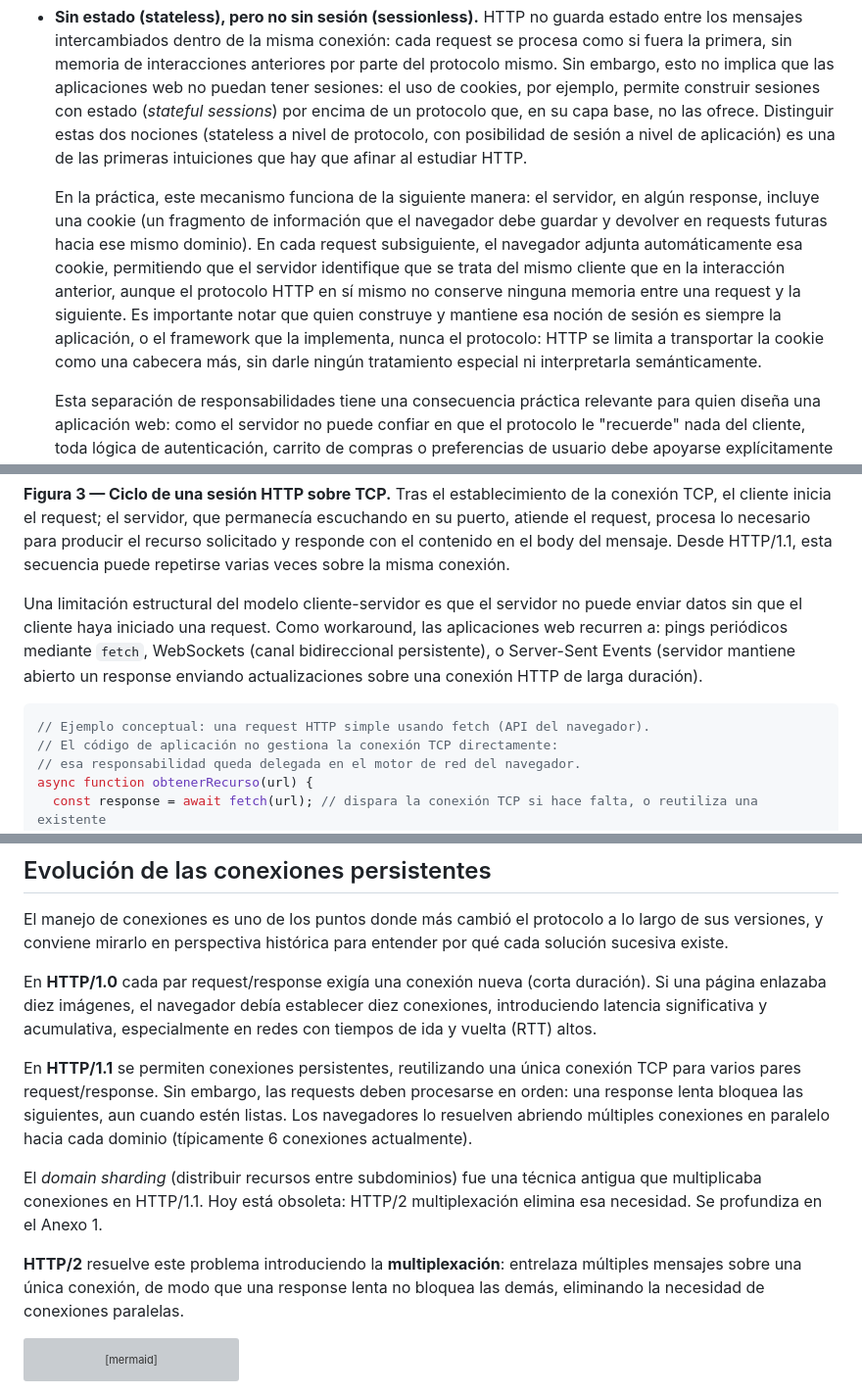
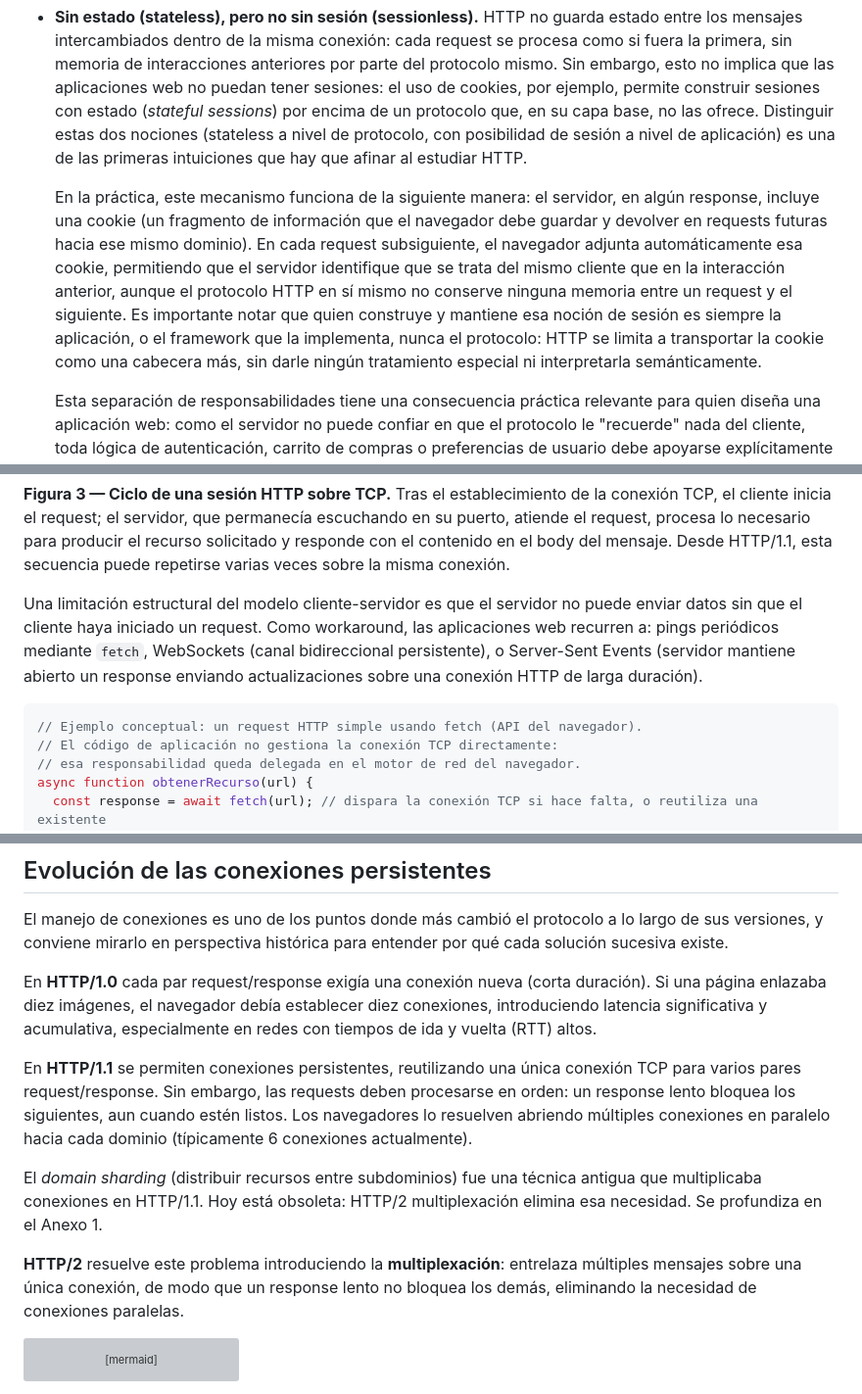
Before and after one commit to dmarafetti/up-arquitectura-web, a Markdown page: modulos/Apunte_final_modulo_1.md, 3 parts joined by grey strips. Shown at 98% size. Drawn GitHub-style; grey boxes are pictures that could not be loaded.

````diff
--- a/modulos/Apunte_final_modulo_1.md
+++ b/modulos/Apunte_final_modulo_1.md
@@ -23,7 +23,7 @@ Antes de profundizar en su historia y en el detalle de las conexiones, conviene
 - **Puertos por defecto en TCP/IP.** El puerto convencional para un servidor HTTP es el **80**, y el **443** para HTTPS (HTTP sobre TLS). En entornos de desarrollo es habitual usar otros puertos, como 8080 u 8082, para no requerir privilegios especiales del sistema operativo ni interferir con un servidor de producción que ya esté escuchando en el puerto estándar.
 - **Sin estado (stateless), pero no sin sesión (sessionless).** HTTP no guarda estado entre los mensajes intercambiados dentro de la misma conexión: cada request se procesa como si fuera la primera, sin memoria de interacciones anteriores por parte del protocolo mismo. Sin embargo, esto no implica que las aplicaciones web no puedan tener sesiones: el uso de cookies, por ejemplo, permite construir sesiones con estado (*stateful sessions*) por encima de un protocolo que, en su capa base, no las ofrece. Distinguir estas dos nociones (stateless a nivel de protocolo, con posibilidad de sesión a nivel de aplicación) es una de las primeras intuiciones que hay que afinar al estudiar HTTP.
 
-  En la práctica, este mecanismo funciona de la siguiente manera: el servidor, en algún response, incluye una cookie (un fragmento de información que el navegador debe guardar y devolver en requests futuras hacia ese mismo dominio). En cada request subsiguiente, el navegador adjunta automáticamente esa cookie, permitiendo que el servidor identifique que se trata del mismo cliente que en la interacción anterior, aunque el protocolo HTTP en sí mismo no conserve ninguna memoria entre una request y la siguiente. Es importante notar que quien construye y mantiene esa noción de sesión es siempre la aplicación, o el framework que la implementa, nunca el protocolo: HTTP se limita a transportar la cookie como una cabecera más, sin darle ningún tratamiento especial ni interpretarla semánticamente.
+  En la práctica, este mecanismo funciona de la siguiente manera: el servidor, en algún response, incluye una cookie (un fragmento de información que el navegador debe guardar y devolver en requests futuras hacia ese mismo dominio). En cada request subsiguiente, el navegador adjunta automáticamente esa cookie, permitiendo que el servidor identifique que se trata del mismo cliente que en la interacción anterior, aunque el protocolo HTTP en sí mismo no conserve ninguna memoria entre un request y el siguiente. Es importante notar que quien construye y mantiene esa noción de sesión es siempre la aplicación, o el framework que la implementa, nunca el protocolo: HTTP se limita a transportar la cookie como una cabecera más, sin darle ningún tratamiento especial ni interpretarla semánticamente.
 
   Esta separación de responsabilidades tiene una consecuencia práctica relevante para quien diseña una aplicación web: como el servidor no puede confiar en que el protocolo le "recuerde" nada del cliente, toda lógica de autenticación, carrito de compras o preferencias de usuario debe apoyarse explícitamente en mecanismos construidos sobre HTTP: cookies, tokens en cabeceras de autorización, o almacenamiento del lado del cliente. Nunca puede asumir que existe un canal persistente equivalente al de, por ejemplo, una conexión de base de datos que se mantiene abierta y con estado propio durante toda la sesión de trabajo.
 - **Extensible.** El uso de cabeceras (*headers*) hace que este protocolo sea fácil de extender: nuevas funcionalidades pueden incorporarse como cabeceras adicionales sin romper la compatibilidad con implementaciones que no las reconocen, simplemente ignorándolas.
@@ -151,10 +151,10 @@ sequenceDiagram
 
 **Figura 3 — Ciclo de una sesión HTTP sobre TCP.** Tras el establecimiento de la conexión TCP, el cliente inicia el request; el servidor, que permanecía escuchando en su puerto, atiende el request, procesa lo necesario para producir el recurso solicitado y responde con el contenido en el body del mensaje. Desde HTTP/1.1, esta secuencia puede repetirse varias veces sobre la misma conexión.
 
-Una limitación estructural del modelo cliente-servidor es que el servidor no puede enviar datos sin que el cliente haya iniciado una request. Como workaround, las aplicaciones web recurren a: pings periódicos mediante `fetch`, WebSockets (canal bidireccional persistente), o Server-Sent Events (servidor mantiene abierto un response enviando actualizaciones sobre una conexión HTTP de larga duración).
+Una limitación estructural del modelo cliente-servidor es que el servidor no puede enviar datos sin que el cliente haya iniciado un request. Como workaround, las aplicaciones web recurren a: pings periódicos mediante `fetch`, WebSockets (canal bidireccional persistente), o Server-Sent Events (servidor mantiene abierto un response enviando actualizaciones sobre una conexión HTTP de larga duración).
 
 ```javascript
-// Ejemplo conceptual: una request HTTP simple usando fetch (API del navegador).
+// Ejemplo conceptual: un request HTTP simple usando fetch (API del navegador).
 // El código de aplicación no gestiona la conexión TCP directamente:
 // esa responsabilidad queda delegada en el motor de red del navegador.
 async function obtenerRecurso(url) {
@@ -182,11 +182,11 @@ El manejo de conexiones es uno de los puntos donde más cambió el protocolo a l
 
 En **HTTP/1.0** cada par request/response exigía una conexión nueva (corta duración). Si una página enlazaba diez imágenes, el navegador debía establecer diez conexiones, introduciendo latencia significativa y acumulativa, especialmente en redes con tiempos de ida y vuelta (RTT) altos.
 
-En **HTTP/1.1** se permiten conexiones persistentes, reutilizando una única conexión TCP para varios pares request/response. Sin embargo, las requests deben procesarse en orden: una response lenta bloquea las siguientes, aun cuando estén listas. Los navegadores lo resuelven abriendo múltiples conexiones en paralelo hacia cada dominio (típicamente 6 conexiones actualmente).
+En **HTTP/1.1** se permiten conexiones persistentes, reutilizando una única conexión TCP para varios pares request/response. Sin embargo, las requests deben procesarse en orden: un response lento bloquea los siguientes, aun cuando estén listos. Los navegadores lo resuelven abriendo múltiples conexiones en paralelo hacia cada dominio (típicamente 6 conexiones actualmente).
 
 El *domain sharding* (distribuir recursos entre subdominios) fue una técnica antigua que multiplicaba conexiones en HTTP/1.1. Hoy está obsoleta: HTTP/2 multiplexación elimina esa necesidad. Se profundiza en el Anexo 1.
 
-**HTTP/2** resuelve este problema introduciendo la **multiplexación**: entrelaza múltiples mensajes sobre una única conexión, de modo que una response lenta no bloquea las demás, eliminando la necesidad de conexiones paralelas.
+**HTTP/2** resuelve este problema introduciendo la **multiplexación**: entrelaza múltiples mensajes sobre una única conexión, de modo que un response lento no bloquea los demás, eliminando la necesidad de conexiones paralelas.
 
 ```mermaid
 flowchart TB
````
Also changed, not shown: other parts of modulos/Apunte_final_modulo_1.md (+6 -6 lines), modulos/Apunte_final_modulo_2.md (+3 -3 lines), modulos/Apunte_final_modulo_3.md (+4 -4 lines).
